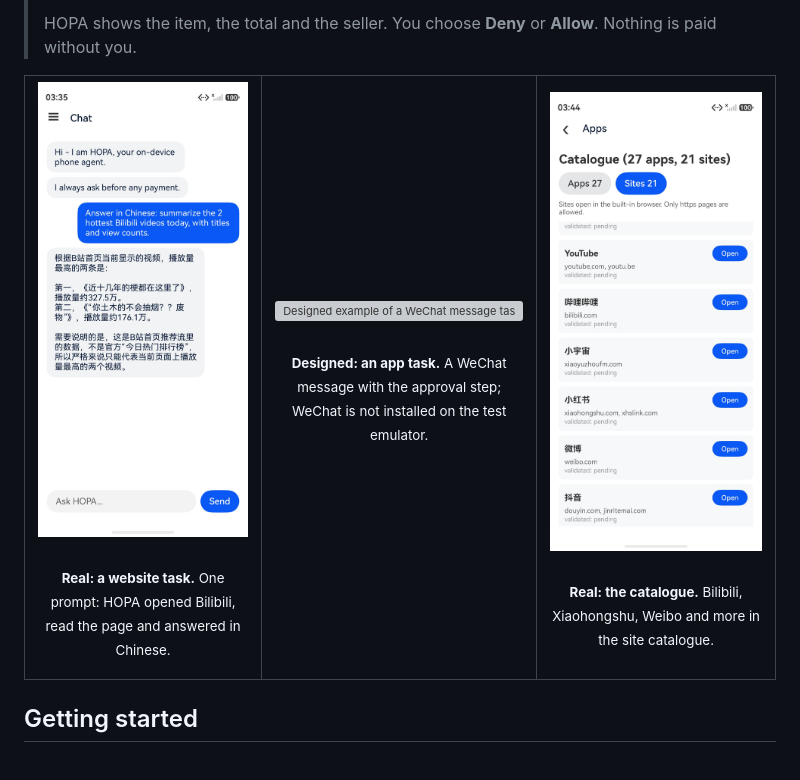
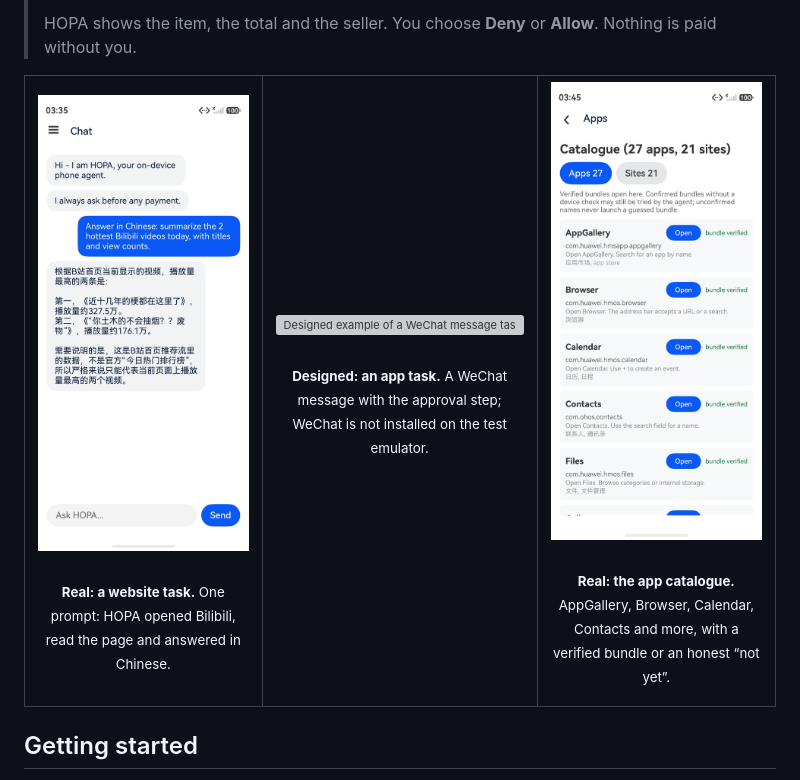
Before and after one commit to agents-demo/hopa, a Markdown page: README.md, the part around the change. Drawn GitHub-style; pictures changed too: docs/media/apps.jpeg (added), docs/media/sites.jpeg (deleted); grey boxes are pictures that could not be loaded.

Commit message:
docs: use the app catalogue screenshot in the README

```diff
--- a/README.md
+++ b/README.md
@@ -85,9 +85,9 @@ that app installed; HOPA says when a bundle is missing instead of guessing.</sub
 </td>
 <td width="33%" align="center" valign="top">
 
-<img src="docs/media/sites.jpeg" alt="HOPA site catalogue with Bilibili, Xiaohongshu and Weibo" height="600" />
+<img src="docs/media/apps.jpeg" alt="HOPA app catalogue" height="600" />
 
-<br/><sub><b>Real: the catalogue.</b> Bilibili, Xiaohongshu, Weibo and more in the site catalogue.</sub>
+<br/><sub><b>Real: the app catalogue.</b> AppGallery, Browser, Calendar, Contacts and more, with a verified bundle or an honest “not yet”.</sub>
 
 </td>
 </tr>
```
